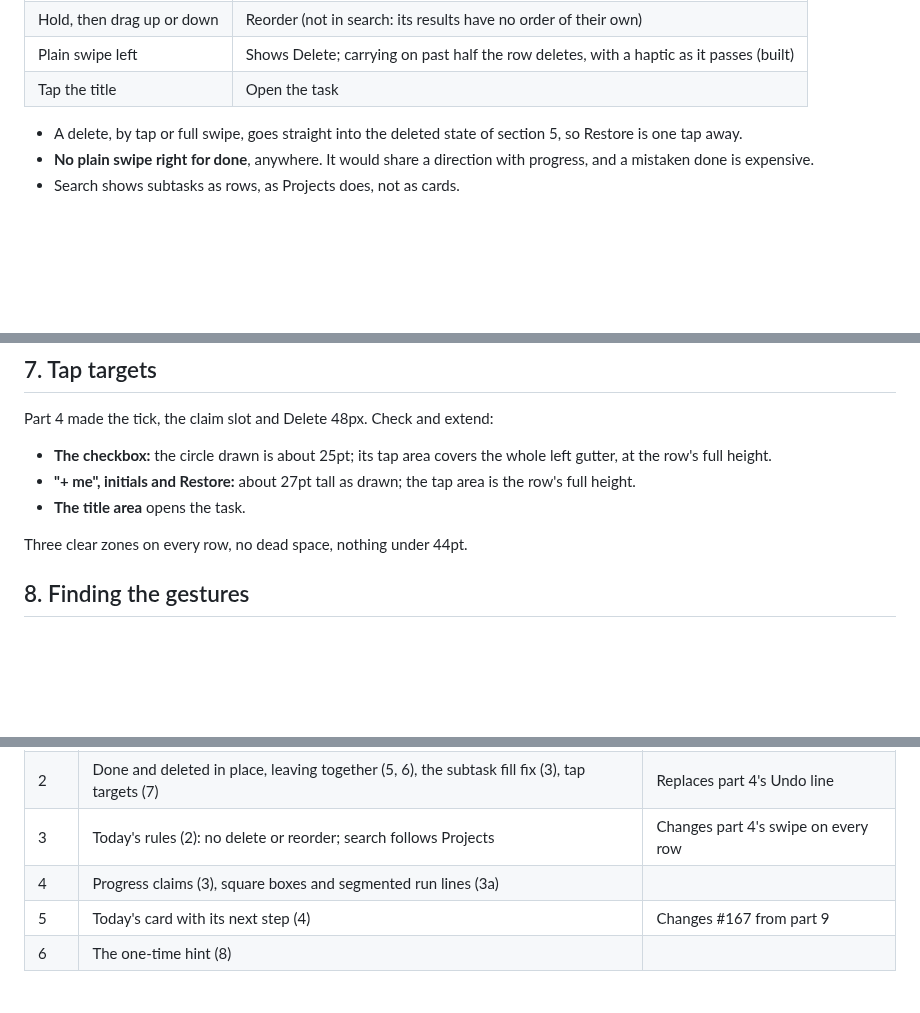
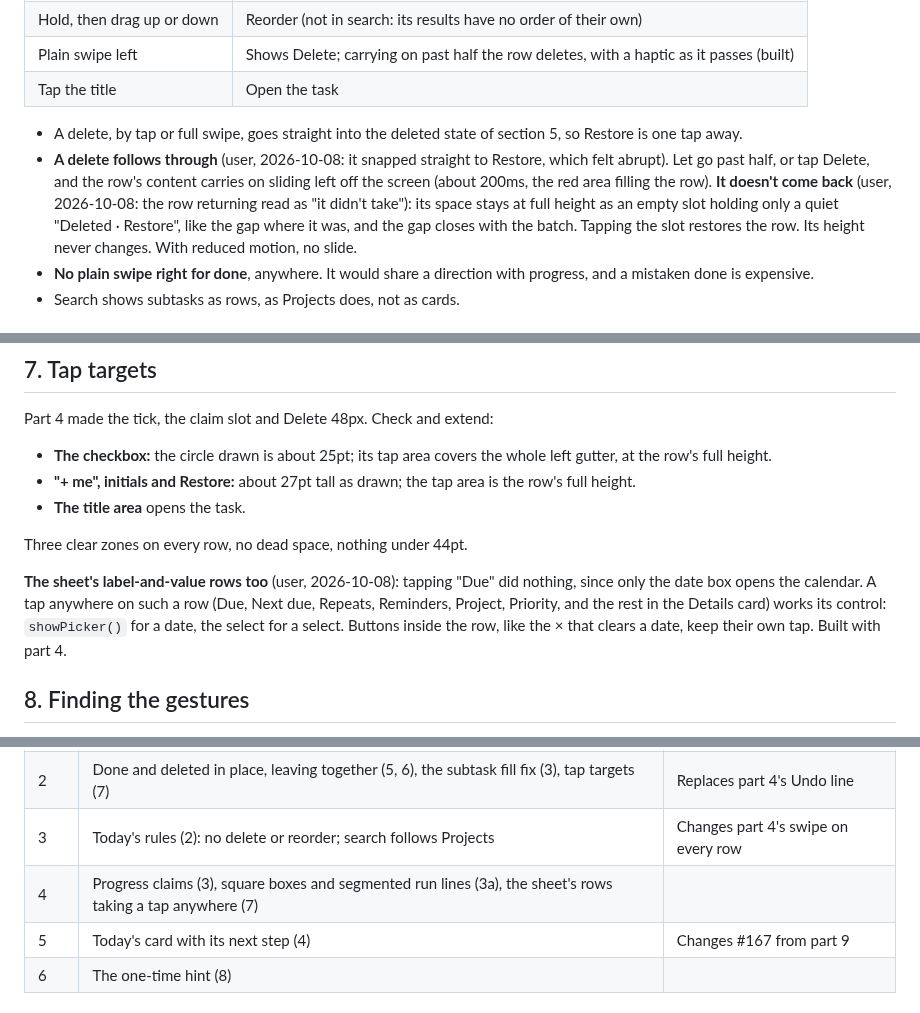
Before and after one commit to ssweber/pocket-for-vikunja, a Markdown page: docs/design/motion-and-rows-plan.md, 3 parts joined by grey strips. Drawn GitHub-style; blank space fills up the shorter version.

Commit message:
docs: a deleted row's gap with Restore, in the guide, for developers and in the plan
Co-Authored-By: Claude Opus 5.5 <noreply@anthropic.com>

```diff
--- a/docs/design/motion-and-rows-plan.md
+++ b/docs/design/motion-and-rows-plan.md
@@ -65,6 +65,12 @@ than one rule per kind of row, and it keeps destructive swipes off the screen us
 | Tap the title | Open the task |
 
 - A delete, by tap or full swipe, goes straight into the deleted state of section 5, so Restore is one tap away.
+- **A delete follows through** (user, 2026-10-08: it snapped straight to Restore, which felt abrupt). Let go past
+  half, or tap Delete, and the row's content carries on sliding left off the screen (about 200ms, the red area
+  filling the row). **It doesn't come back** (user, 2026-10-08: the row returning read as "it didn't take"): its
+  space stays at full height as an empty slot holding only a quiet "Deleted · Restore", like the gap where it was,
+  and the gap closes with the batch. Tapping the slot restores the row. Its height never changes. With reduced motion,
+  no slide.
 - **No plain swipe right for done**, anywhere. It would share a direction with progress, and a mistaken done is
   expensive.
 - Search shows subtasks as rows, as Projects does, not as cards.
@@ -172,6 +178,11 @@ Part 4 made the tick, the claim slot and Delete 48px. Check and extend:
 
 Three clear zones on every row, no dead space, nothing under 44pt.
 
+**The sheet's label-and-value rows too** (user, 2026-10-08): tapping "Due" did nothing, since only the date box opens
+the calendar. A tap anywhere on such a row (Due, Next due, Repeats, Reminders, Project, Priority, and the rest in the
+Details card) works its control: `showPicker()` for a date, the select for a select. Buttons inside the row, like
+the × that clears a date, keep their own tap. Built with part 4.
+
 ## 8. Finding the gestures
 
 - **A one-time hint on the first row** that can take it: "Hold and slide to start working on it". It goes after the
@@ -186,7 +197,7 @@ Three clear zones on every row, no dead space, nothing under 44pt.
 | 1 | One row for subtasks and run steps (3a, last bullet): a refactor with no change in behaviour | |
 | 2 | Done and deleted in place, leaving together (5, 6), the subtask fill fix (3), tap targets (7) | Replaces part 4's Undo line |
 | 3 | Today's rules (2): no delete or reorder; search follows Projects | Changes part 4's swipe on every row |
-| 4 | Progress claims (3), square boxes and segmented run lines (3a) | |
+| 4 | Progress claims (3), square boxes and segmented run lines (3a), the sheet's rows taking a tap anywhere (7) | |
 | 5 | Today's card with its next step (4) | Changes #167 from part 9 |
 | 6 | The one-time hint (8) | |
 
```
Also changed, not shown: docs/development.md (+3 -3 lines), docs/guide.md (+9 -9 lines).
